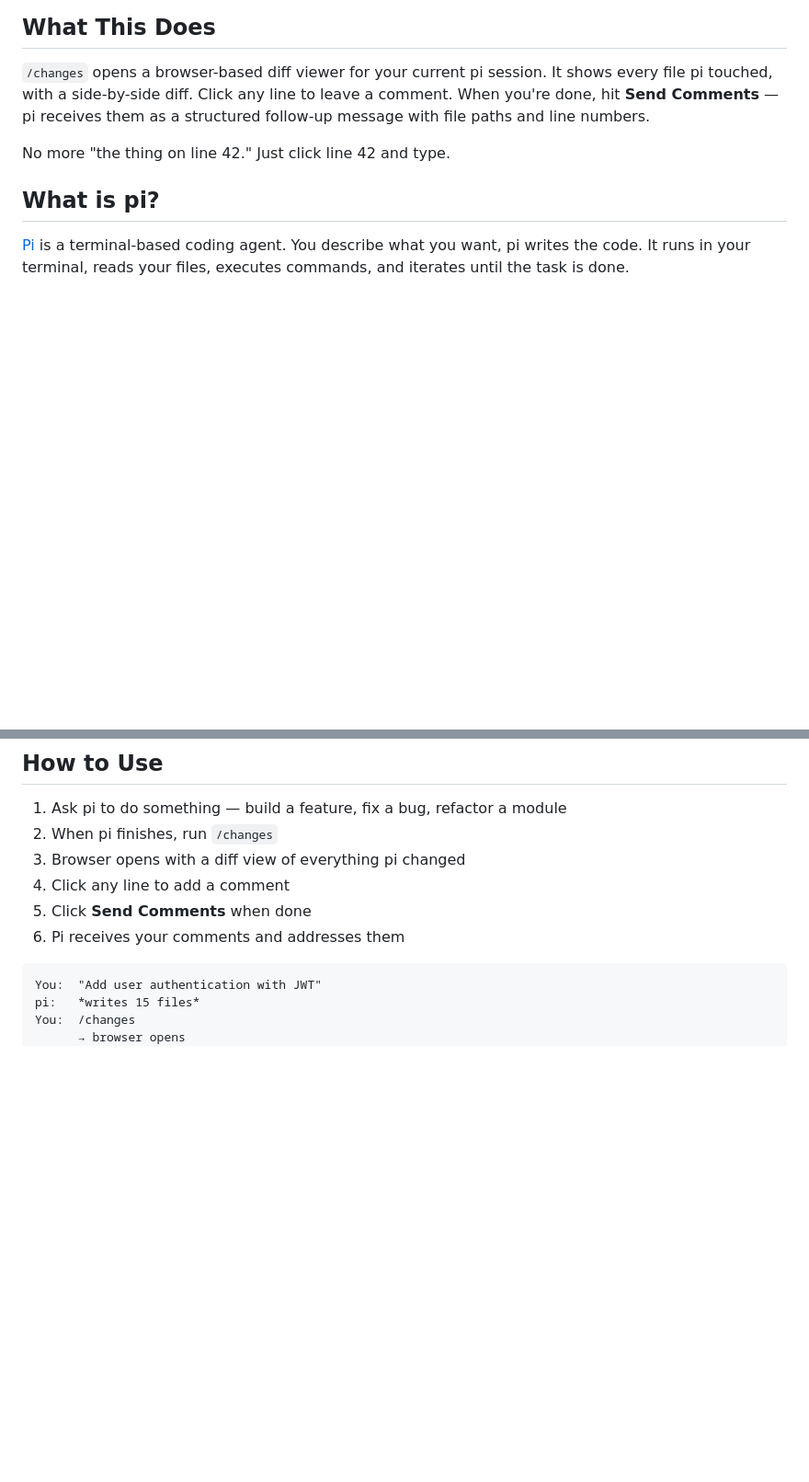
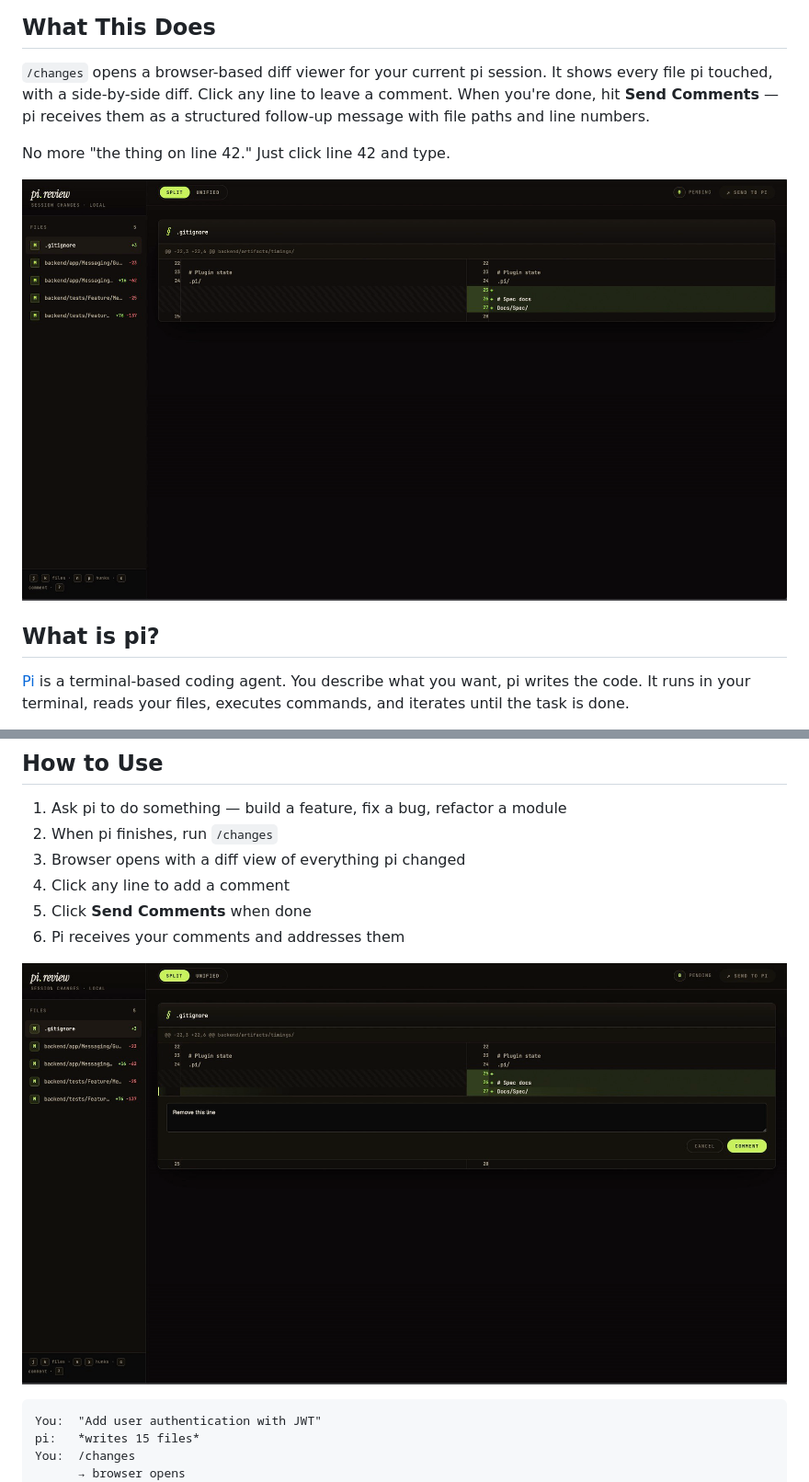
Before and after one commit to masnun-siam/pi-session-review, a Markdown page: README.md, 2 parts joined by grey strips. Shown at 92% size. GitHub-like rendering; pictures changed too: assets/comment-workflow.jpg (added), assets/diff-view.png (added); blank space fills up the shorter version.

Commit message:
docs: add screenshots to README

````diff
--- a/README.md
+++ b/README.md
@@ -11,6 +11,8 @@ You ask pi to write code. It writes code. But reviewing what it changed means sc
 `/changes` opens a browser-based diff viewer for your current pi session. It shows every file pi touched, with a side-by-side diff. Click any line to leave a comment. When you're done, hit **Send Comments** — pi receives them as a structured follow-up message with file paths and line numbers.
 
 No more "the thing on line 42." Just click line 42 and type.
+
+![Diff view with split/unified toggle](assets/diff-view.png)
 
 ## What is pi?
 
@@ -32,6 +34,8 @@ pi install git:github.com/masnun-siam/pi-session-review
 4. Click any line to add a comment
 5. Click **Send Comments** when done
 6. Pi receives your comments and addresses them
+
+![Comment workflow](assets/comment-workflow.jpg)
 
 ```
 You:  "Add user authentication with JWT"
````
